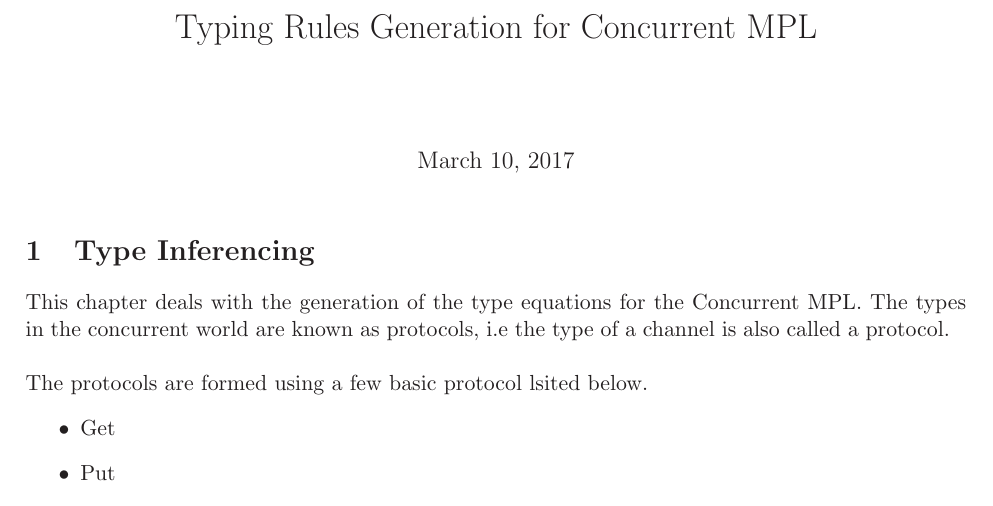
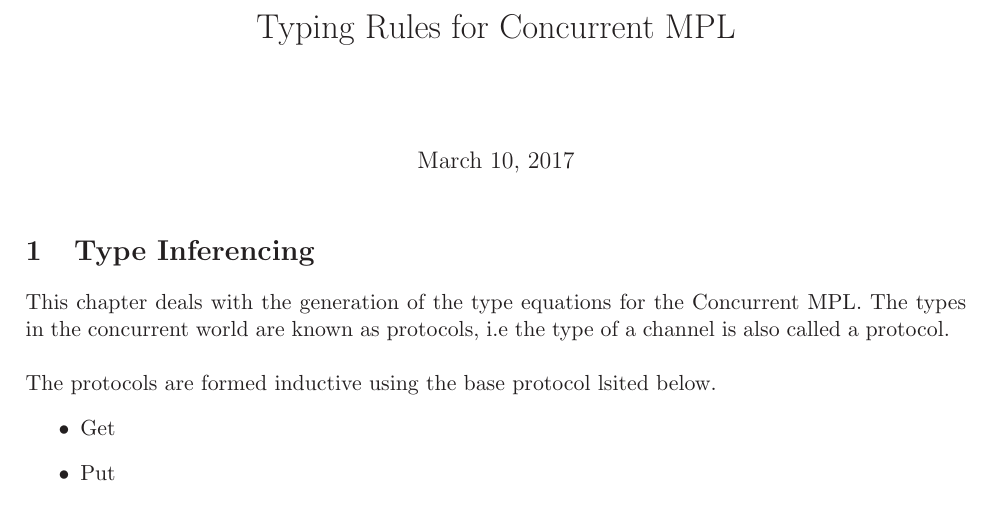
Before and after one commit to prashant007/Thesis, a LaTeX document (TypeInference/Concurrent.tex): part of page 1 of 9, cut so that both start at the same text. Compiled offline with LaTeX, dvips and Ghostscript.

```diff
--- a/TypeInference/Concurrent.tex
+++ b/TypeInference/Concurrent.tex
@@ -1,6 +1,6 @@
 \documentclass[11pt]{article}
 
-\title{Typing Rules Generation for Concurrent MPL}
+\title{Typing Rules for Concurrent MPL}
 \usepackage{amsmath }
 \usepackage{framed}
 \usepackage{proof}
@@ -99,7 +99,7 @@
 \section{Type Inferencing}
 This chapter deals with the generation of the type equations for the Concurrent MPL. The types in the concurrent world are known as protocols, i.e the type of a channel is also called a protocol.
 ~~\\~~\\
-The protocols are formed using a few basic protocol lsited below.
+The protocols are formed inductive using the base protocol lsited below.
 \begin {itemize}
   \item Get
   \item Put
```
Also changed, not shown: TypeInference/Concurrent.pdf, 3 other files.
